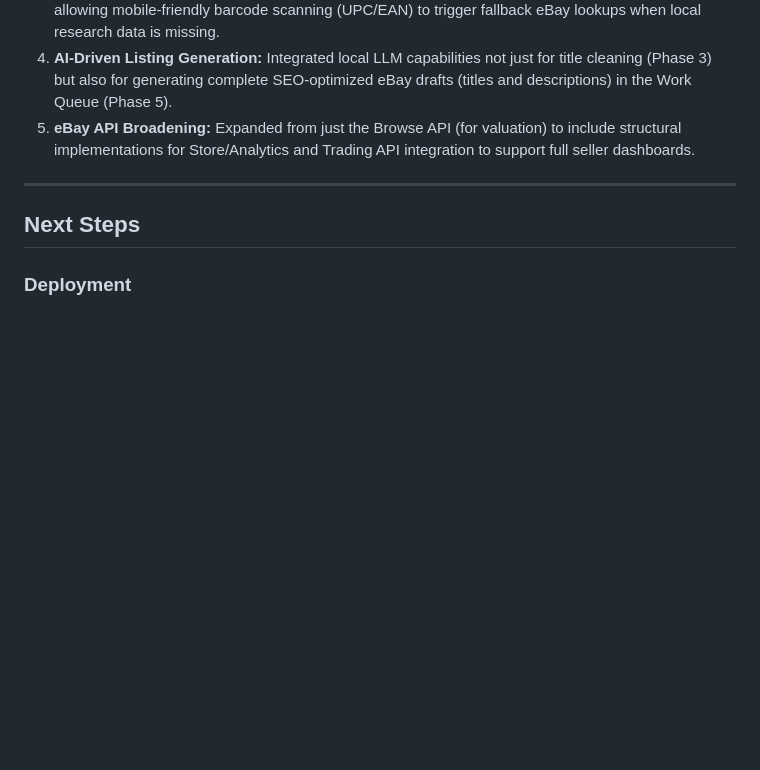
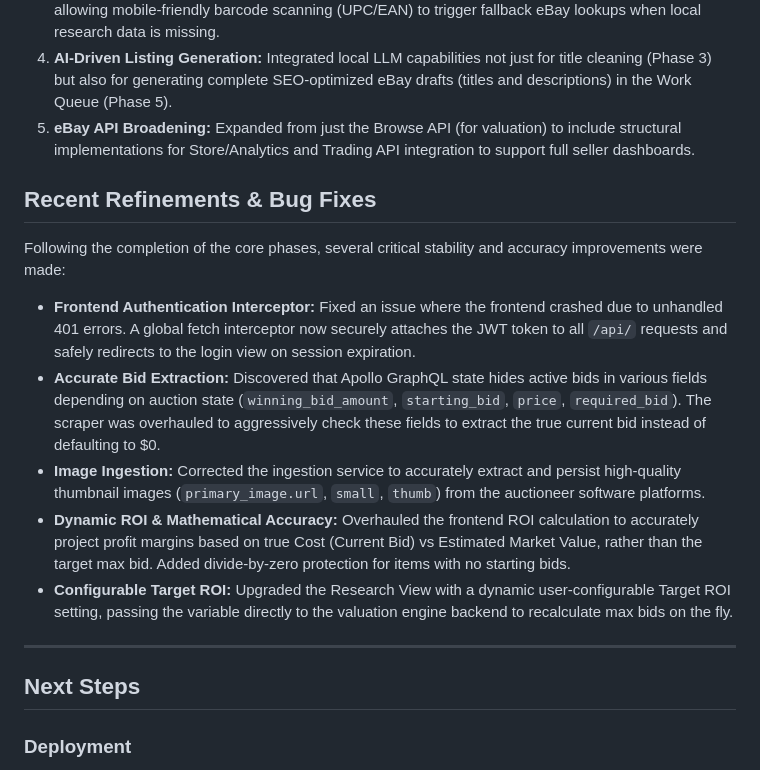
Before and after one commit to Kfro89/Auction-Master, a Markdown page: docs/progress_report.md, the part around the change. Drawn GitHub-style; blank space fills up the shorter version.

Commit message:
docs: append recent bug fixes and UI refinements to progress report

```diff
--- a/docs/progress_report.md
+++ b/docs/progress_report.md
@@ -49,6 +49,14 @@ Over the course of Phases 4-7, the project underwent a significant evolution in
 4. **AI-Driven Listing Generation:** Integrated local LLM capabilities not just for title cleaning (Phase 3) but also for generating complete SEO-optimized eBay drafts (titles and descriptions) in the Work Queue (Phase 5).
 5. **eBay API Broadening:** Expanded from just the Browse API (for valuation) to include structural implementations for Store/Analytics and Trading API integration to support full seller dashboards.
 
+## Recent Refinements & Bug Fixes
+Following the completion of the core phases, several critical stability and accuracy improvements were made:
+- **Frontend Authentication Interceptor:** Fixed an issue where the frontend crashed due to unhandled 401 errors. A global fetch interceptor now securely attaches the JWT token to all `/api/` requests and safely redirects to the login view on session expiration.
+- **Accurate Bid Extraction:** Discovered that Apollo GraphQL state hides active bids in various fields depending on auction state (`winning_bid_amount`, `starting_bid`, `price`, `required_bid`). The scraper was overhauled to aggressively check these fields to extract the true current bid instead of defaulting to $0.
+- **Image Ingestion:** Corrected the ingestion service to accurately extract and persist high-quality thumbnail images (`primary_image.url`, `small`, `thumb`) from the auctioneer software platforms.
+- **Dynamic ROI & Mathematical Accuracy:** Overhauled the frontend ROI calculation to accurately project profit margins based on true Cost (Current Bid) vs Estimated Market Value, rather than the target max bid. Added divide-by-zero protection for items with no starting bids.
+- **Configurable Target ROI:** Upgraded the Research View with a dynamic user-configurable Target ROI setting, passing the variable directly to the valuation engine backend to recalculate max bids on the fly.
+
 ---
 
 ## Next Steps
```
